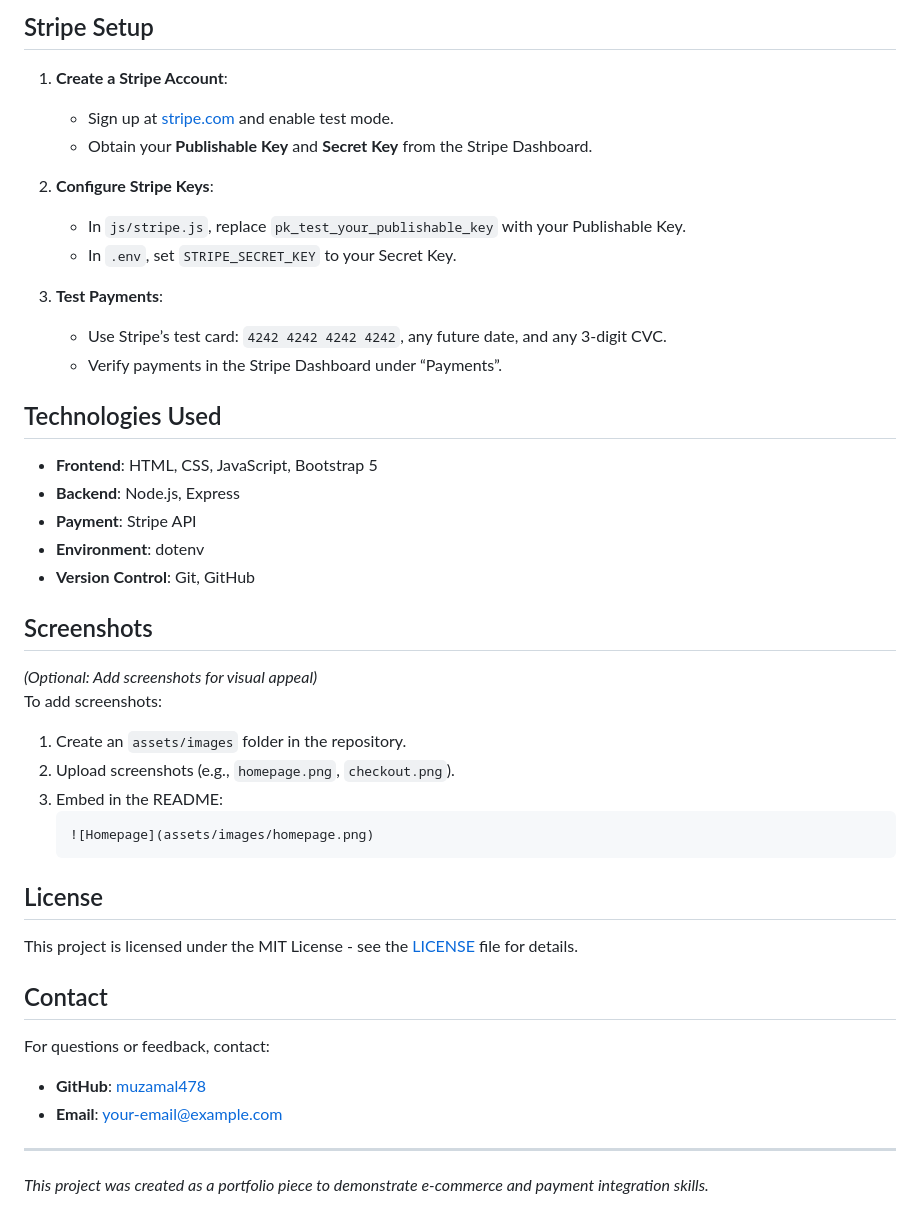
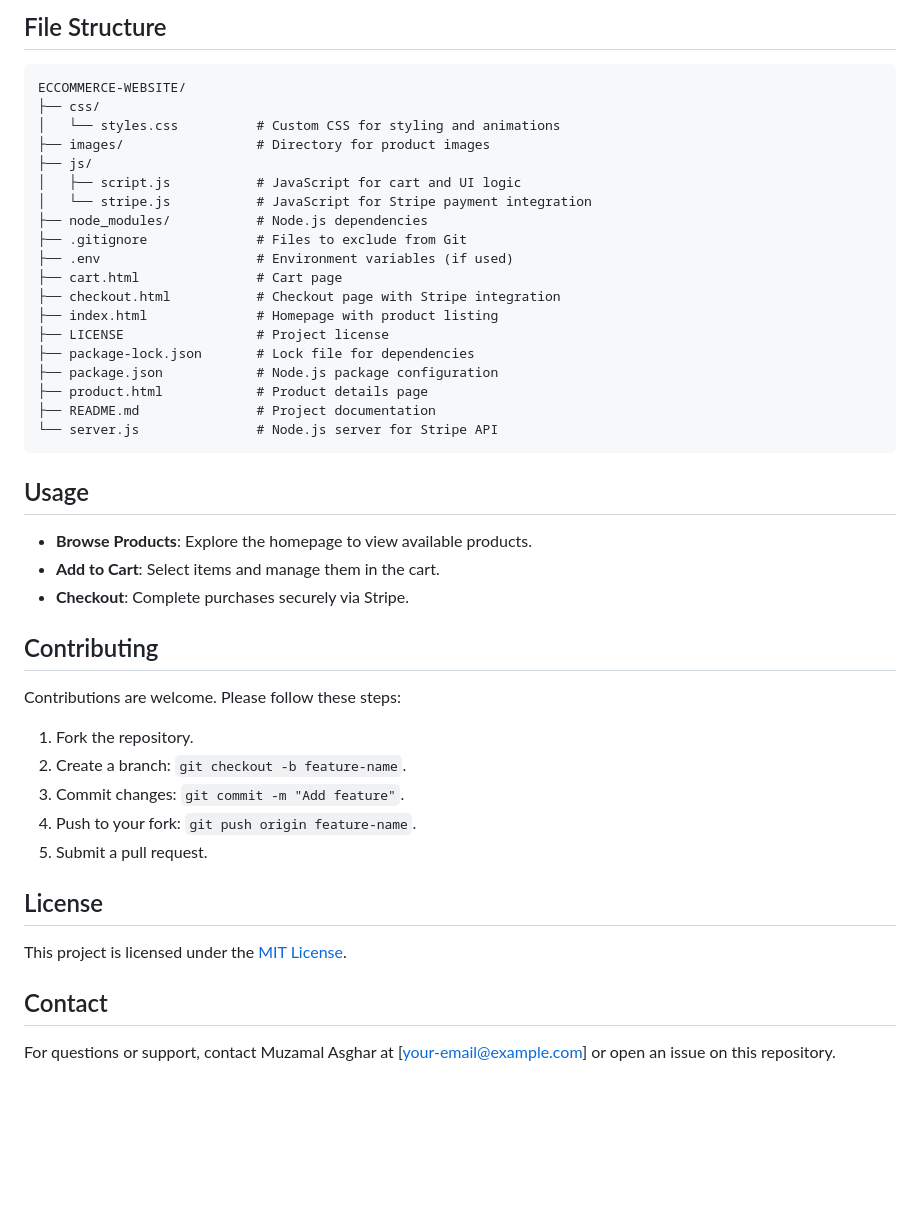
Before and after one commit to muzamal478/ecommerce-stripe-website, a Markdown page: README.md, the part around the change printed below. Rendered like a GitHub page; blank space fills up the shorter version.

Commit message:
Initial commit: Complete e-commerce website with Stripe integration

````diff
--- a/README.md
+++ b/README.md
@@ -53,41 +58,42 @@ Follow these steps to set up the project locally:
 
-## Stripe Setup
-1. **Create a Stripe Account**:
-   - Sign up at [stripe.com](https://stripe.com) and enable test mode.
-   - Obtain your **Publishable Key** and **Secret Key** from the Stripe Dashboard.
+## File Structure
+```
+ECCOMMERCE-WEBSITE/
+├── css/
+│   └── styles.css          # Custom CSS for styling and animations
+├── images/                 # Directory for product images
+├── js/
+│   ├── script.js           # JavaScript for cart and UI logic
+│   └── stripe.js           # JavaScript for Stripe payment integration
+├── node_modules/           # Node.js dependencies
+├── .gitignore              # Files to exclude from Git
+├── .env                    # Environment variables (if used)
+├── cart.html               # Cart page
+├── checkout.html           # Checkout page with Stripe integration
+├── index.html              # Homepage with product listing
+├── LICENSE                 # Project license
+├── package-lock.json       # Lock file for dependencies
+├── package.json            # Node.js package configuration
+├── product.html            # Product details page
+├── README.md               # Project documentation
+└── server.js               # Node.js server for Stripe API
+```
 
-2. **Configure Stripe Keys**:
-   - In `js/stripe.js`, replace `pk_test_your_publishable_key` with your Publishable Key.
-   - In `.env`, set `STRIPE_SECRET_KEY` to your Secret Key.
+## Usage
+- **Browse Products**: Explore the homepage to view available products.
+- **Add to Cart**: Select items and manage them in the cart.
+- **Checkout**: Complete purchases securely via Stripe.
 
-3. **Test Payments**:
-   - Use Stripe’s test card: `4242 4242 4242 4242`, any future date, and any 3-digit CVC.
-   - Verify payments in the Stripe Dashboard under “Payments”.
-
-## Technologies Used
-- **Frontend**: HTML, CSS, JavaScript, Bootstrap 5
-- **Backend**: Node.js, Express
-- **Payment**: Stripe API
-- **Environment**: dotenv
-- **Version Control**: Git, GitHub
-
-## Screenshots
-*(Optional: Add screenshots for visual appeal)*
-To add screenshots:
-1. Create an `assets/images` folder in the repository.
-2. Upload screenshots (e.g., `homepage.png`, `checkout.png`).
-3. Embed in the README:
-   ```markdown
-   ![Homepage](assets/images/homepage.png)
-   ```
+## Contributing
+Contributions are welcome. Please follow these steps:
+1. Fork the repository.
+2. Create a branch: `git checkout -b feature-name`.
+3. Commit changes: `git commit -m "Add feature"`.
+4. Push to your fork: `git push origin feature-name`.
+5. Submit a pull request.
 
 ## License
-This project is licensed under the MIT License - see the [LICENSE](LICENSE) file for details.
+This project is licensed under the [MIT License](LICENSE).
 
 ## Contact
-For questions or feedback, contact:
-- **GitHub**: [muzamal478](https://github.com/muzamal478)
-- **Email**: your-email@example.com
-
----
-*This project was created as a portfolio piece to demonstrate e-commerce and payment integration skills.*
+For questions or support, contact Muzamal Asghar at [your-email@example.com] or open an issue on this repository.
````
Also changed, not shown: other parts of README.md (+35 -30 lines).
